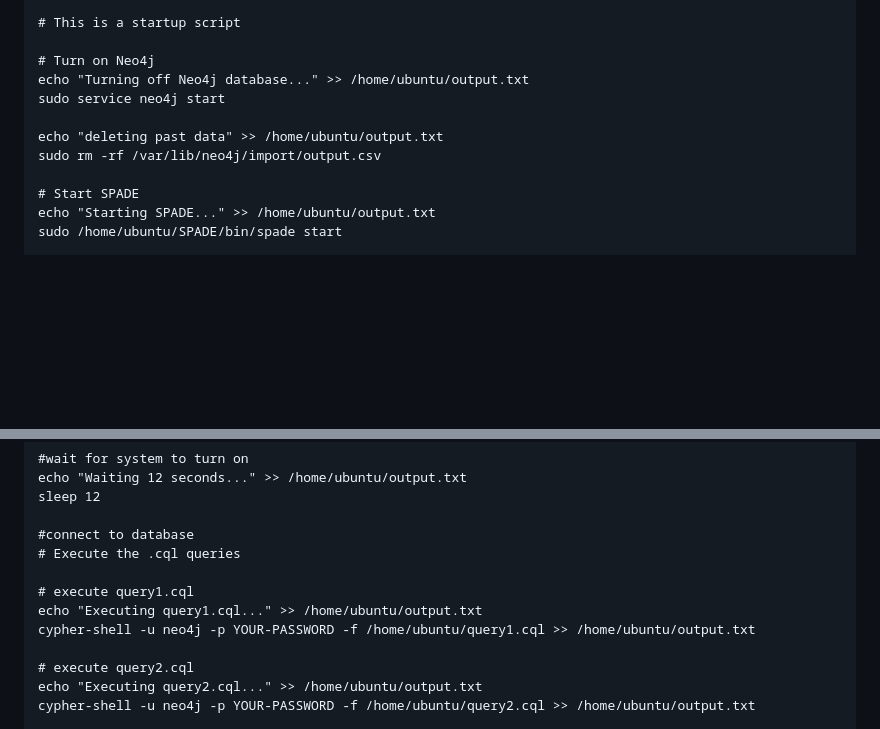
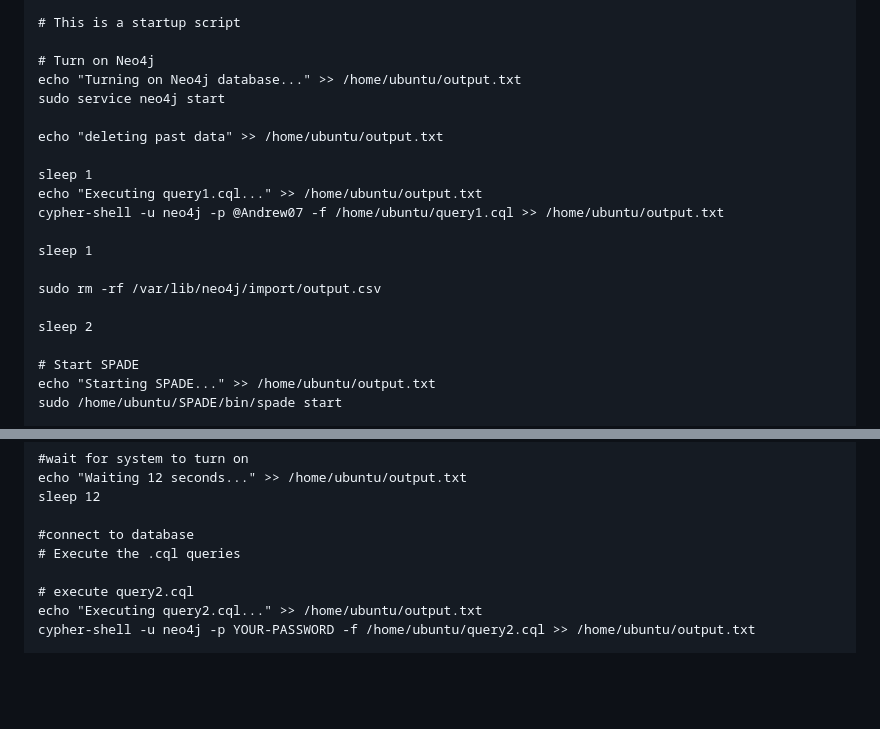
Before and after one commit to ProvenanceAnalytics/vis, a Markdown page: README.md, 2 parts joined by grey strips. Rendered like a GitHub page; blank space fills up the shorter version.

```diff
--- a/README.md
+++ b/README.md
@@ -788,11 +788,20 @@ Finally we must also create our startup file. Head over to the home directory wi
 # This is a startup script
 
 # Turn on Neo4j
-echo "Turning off Neo4j database..." >> /home/ubuntu/output.txt
+echo "Turning on Neo4j database..." >> /home/ubuntu/output.txt
 sudo service neo4j start
 
 echo "deleting past data" >> /home/ubuntu/output.txt
+
+sleep 1
+echo "Executing query1.cql..." >> /home/ubuntu/output.txt
+cypher-shell -u neo4j -p @Andrew07 -f /home/ubuntu/query1.cql >> /home/ubuntu/output.txt
+
+sleep 1
+
 sudo rm -rf /var/lib/neo4j/import/output.csv
+
+sleep 2
 
 # Start SPADE
 echo "Starting SPADE..." >> /home/ubuntu/output.txt
@@ -827,10 +836,6 @@ sleep 12
 
 #connect to database
 # Execute the .cql queries
-
-# execute query1.cql
-echo "Executing query1.cql..." >> /home/ubuntu/output.txt
-cypher-shell -u neo4j -p YOUR-PASSWORD -f /home/ubuntu/query1.cql >> /home/ubuntu/output.txt
 
 # execute query2.cql
 echo "Executing query2.cql..." >> /home/ubuntu/output.txt
```
